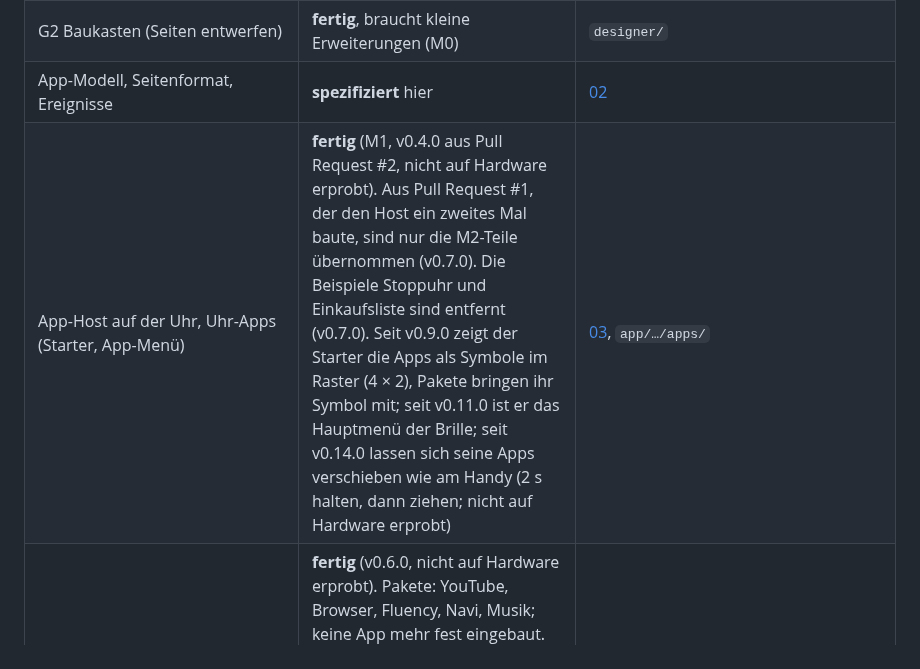
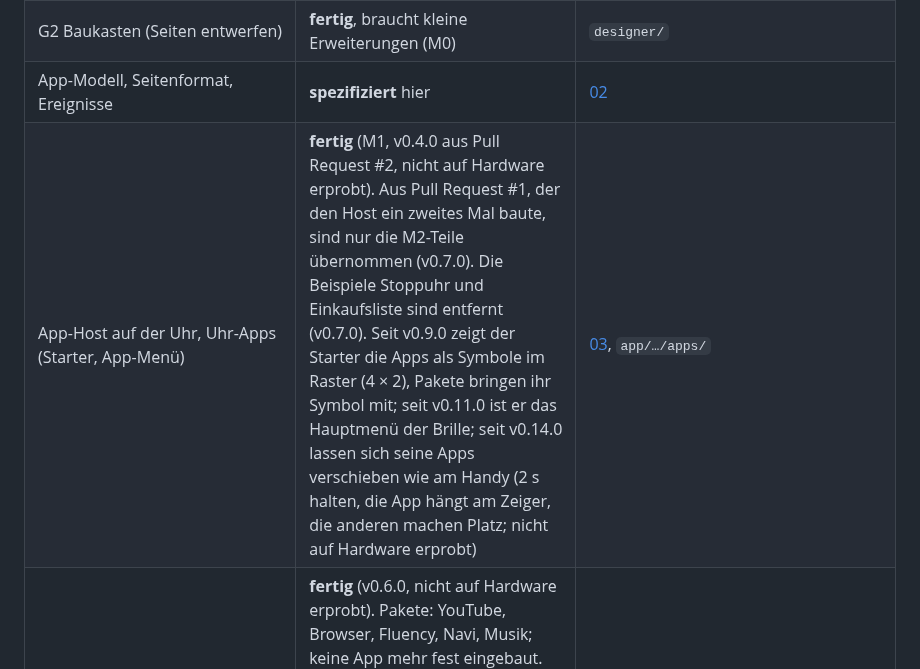
Before and after one commit to MADTreasures/ER-G2-custom, a Markdown page: docs/app-entwicklung/00_LIES_MICH.md, the part around the change. Rendered like a GitHub page.

```diff
--- a/docs/app-entwicklung/00_LIES_MICH.md
+++ b/docs/app-entwicklung/00_LIES_MICH.md
@@ -75,7 +75,7 @@ Weitere Video-Apps können denselben Befehl `video` nutzen.
 | Firmware aufspielen, Verbindung, Maus-Zeiger auf der Brille | **fertig** (v0.3.0; die Kacheln des Desktops sind seit v0.11.0 weg, der Starter ist das Hauptmenü). **Custom-Firmware auf echter Uhr und Brille aufgespielt** (rechtes Glas erst im zweiten Anlauf, der Rückweg aus der Fehlermeldung hat funktioniert); das Übrige nicht auf Hardware erprobt. Seit v0.9.0 Bildtiefe Nah/Mittel/Fern und alles im Bereich von Evens Bild (x 32 … 607); beide Gläser im Code geprüft, kein Versatz gefunden | `app/`, [FIRMWARE.md](../FIRMWARE.md), [03 §5.3](03_Uhr-Apps.md#53-bildtiefe-und-bildrand) |
 | G2 Baukasten (Seiten entwerfen) | **fertig**, braucht kleine Erweiterungen (M0) | `designer/` |
 | App-Modell, Seitenformat, Ereignisse | **spezifiziert** hier | [02](02_App-Modell.md) |
-| App-Host auf der Uhr, Uhr-Apps (Starter, App-Menü) | **fertig** (M1, v0.4.0 aus Pull Request #2, nicht auf Hardware erprobt). Aus Pull Request #1, der den Host ein zweites Mal baute, sind nur die M2-Teile übernommen (v0.7.0). Die Beispiele Stoppuhr und Einkaufsliste sind entfernt (v0.7.0). Seit v0.9.0 zeigt der Starter die Apps als Symbole im Raster (4 × 2), Pakete bringen ihr Symbol mit; seit v0.11.0 ist er das Hauptmenü der Brille; seit v0.14.0 lassen sich seine Apps verschieben wie am Handy (2 s halten, dann ziehen; nicht auf Hardware erprobt) | [03](03_Uhr-Apps.md), `app/…/apps/` |
+| App-Host auf der Uhr, Uhr-Apps (Starter, App-Menü) | **fertig** (M1, v0.4.0 aus Pull Request #2, nicht auf Hardware erprobt). Aus Pull Request #1, der den Host ein zweites Mal baute, sind nur die M2-Teile übernommen (v0.7.0). Die Beispiele Stoppuhr und Einkaufsliste sind entfernt (v0.7.0). Seit v0.9.0 zeigt der Starter die Apps als Symbole im Raster (4 × 2), Pakete bringen ihr Symbol mit; seit v0.11.0 ist er das Hauptmenü der Brille; seit v0.14.0 lassen sich seine Apps verschieben wie am Handy (2 s halten, die App hängt am Zeiger, die anderen machen Platz; nicht auf Hardware erprobt) | [03](03_Uhr-Apps.md), `app/…/apps/` |
 | **App-Pakete** (`.g2app`): eigene Apps getrennt von der Uhr-App installieren, Seite „Apps“ auf der Uhr | **fertig** (v0.6.0, nicht auf Hardware erprobt). Pakete: YouTube, Browser, Fluency, Navi, Musik; keine App mehr fest eingebaut. Schnittstelle Version 2 seit v0.8.0 (Web-Seiten), Version 3 seit v0.9.0 (Tastatur), Version 4 seit v0.10.0 (Apps auf dem Handy), Version 5 seit v0.12.0 (GPS, große Dateien, Hintergrundarbeit), Version 6 seit v0.13.0 (Musik der Uhr und eigener Ton) | [09](09_App-Pakete.md), `packages/`, `app-api/` |
 | Texteingabe auf der Uhr, Video auf der Brille, App **YouTube** | **fertig** (v0.5.0, seit v0.7.0 als App-Paket; seit v0.9.0 feineres Raster, randlos 512 × 288, bis 15 Bilder pro Sekunde, simuliert; nicht auf Hardware erprobt; YouTube-Wiedergabe ungeprüft) | [03 §10](03_Uhr-Apps.md#10-video-auf-der-brille-v050), `app/…/apps/video/`, `packages/youtube/` |
 | Bluetooth-Tastatur und -Maus für alle Apps: Zeiger, Klicks, Rad, Tasten, Text auf der Brille tippen, eigene Belegungen Schweiz/Deutschland, Koppeln aus der App; Schnittstelle 3 | **gebaut** (v0.9.0, nicht auf Hardware erprobt; ob Wear OS auf der Pixel Watch Tastaturen und Mäuse annimmt, ist offen) | [03 §5.4](03_Uhr-Apps.md#54-tastatur-und-maus), `app/…/input/` |
```
Also changed, not shown: README.md (+7 -6 lines), docs/app-entwicklung/03_Uhr-Apps.md (+12 -8 lines), docs/bilder/apps-starter-verschieben.png, 10 other files.
